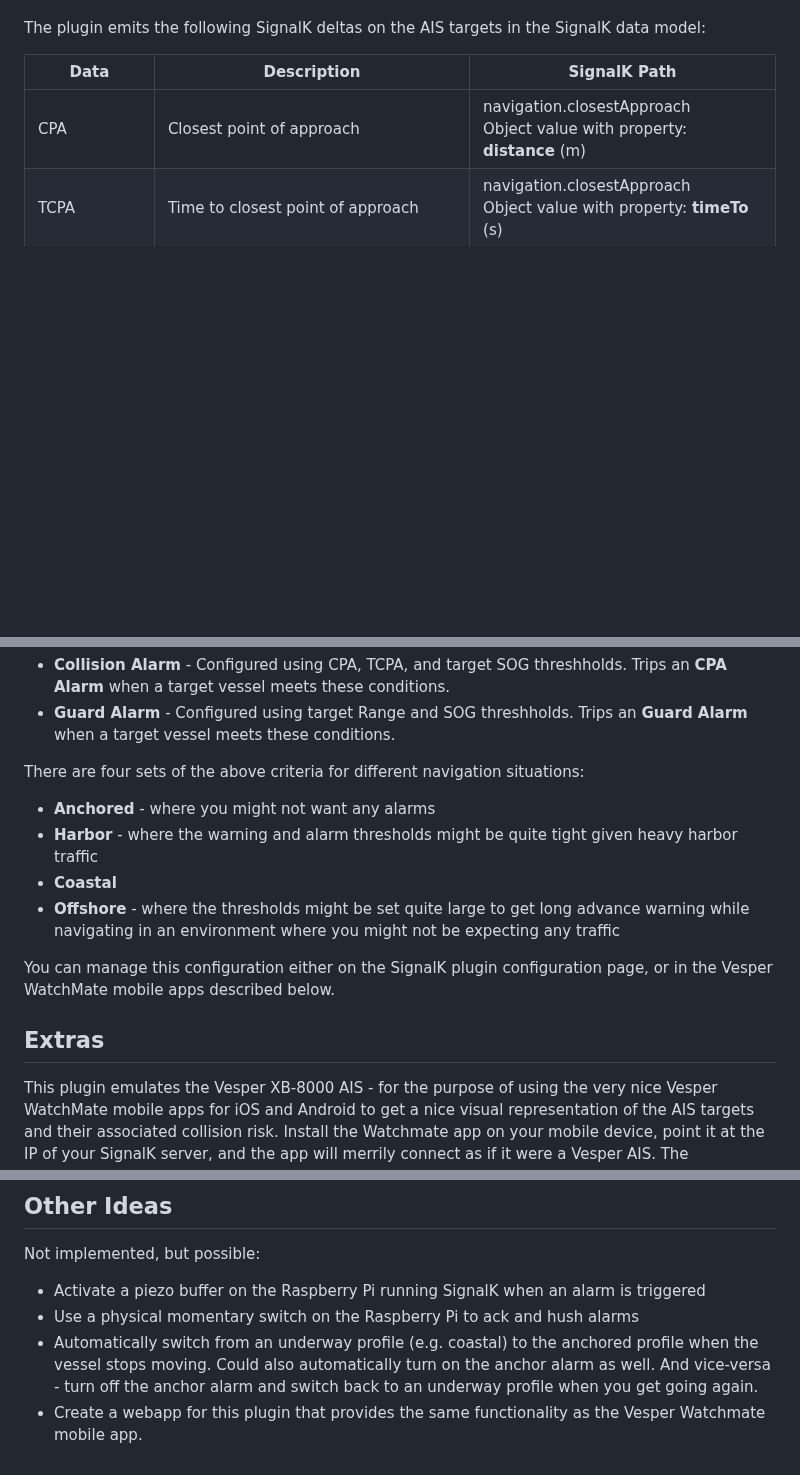
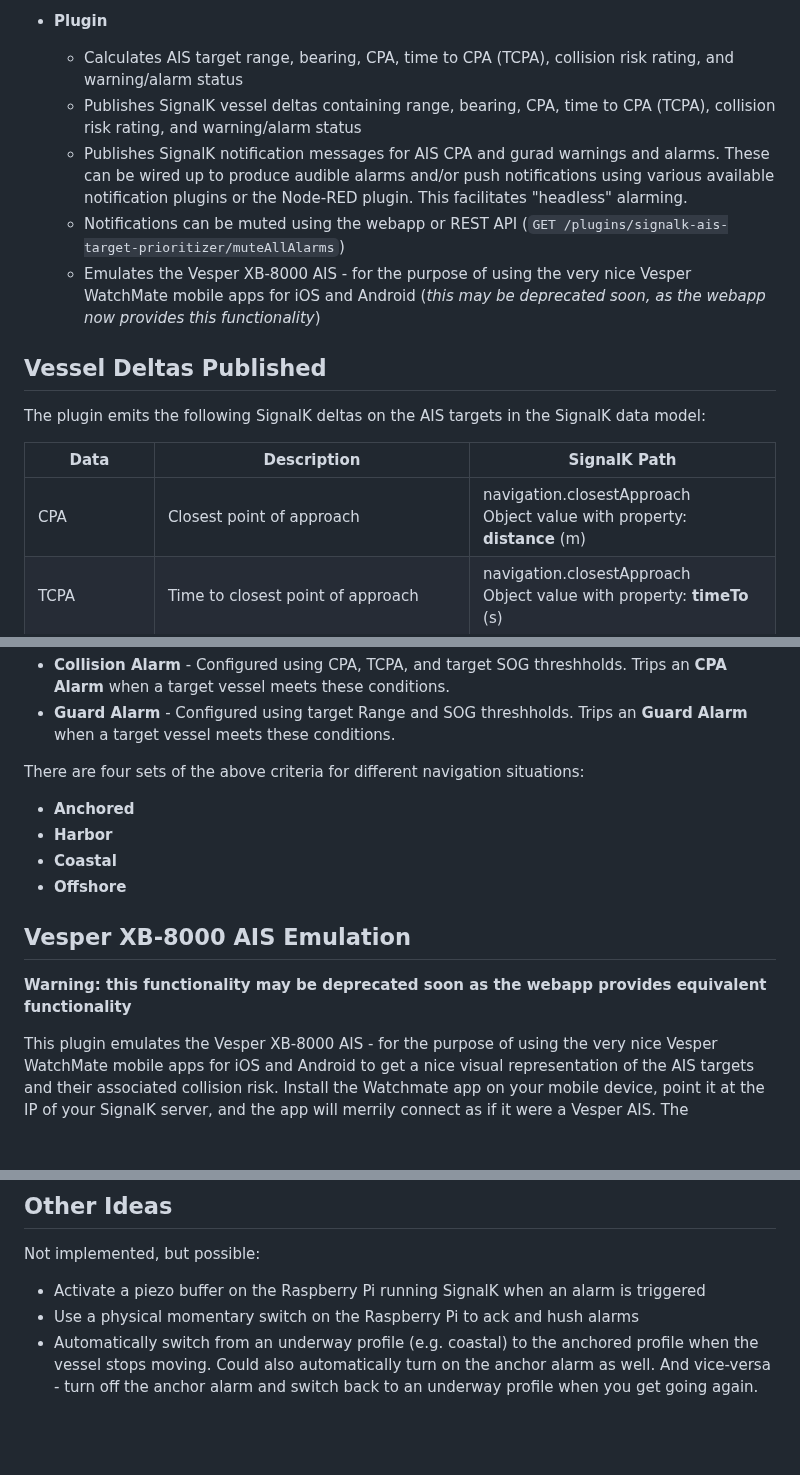
Before and after one commit to jaffadog/signalk-ais-target-prioritizer, a Markdown page: README.md, 3 parts joined by grey strips. GitHub-like rendering; blank space fills up the shorter version.

```diff
--- a/README.md
+++ b/README.md
@@ -12,3 +35,11 @@ The prioritized AIS target data can be viewed in The Vesper WatchMate iOS and An
+- **Plugin**
+  - Calculates AIS target range, bearing, CPA, time to CPA (TCPA), collision risk rating, and warning/alarm status
+  - Publishes SignalK vessel deltas containing range, bearing, CPA, time to CPA (TCPA), collision risk rating, and warning/alarm status
+  - Publishes SignalK notification messages for AIS CPA and gurad warnings and alarms. These can be wired up to produce audible alarms and/or push notifications using various available notification plugins or the Node-RED plugin. This facilitates "headless" alarming.
+  - Notifications can be muted using the webapp or REST API (`GET /plugins/signalk-ais-target-prioritizer/muteAllAlarms`)
+  - Emulates the Vesper XB-8000 AIS - for the purpose of using the very nice Vesper WatchMate mobile apps for iOS and Android (*this may be deprecated soon, as the webapp now provides this functionality*)
+
+## Vessel Deltas Published
 
 The plugin emits the following SignalK deltas on the AIS targets in the SignalK data model:
 
@@ -32,14 +63,14 @@ The configuration consists of the **Collision Profile** criteria used to evaluat
 
 There are four sets of the above criteria for different navigation situations:
 
-* **Anchored** - where you might not want any alarms
-* **Harbor** - where the warning and alarm thresholds might be quite tight given heavy harbor traffic
+* **Anchored**
+* **Harbor**
 * **Coastal**
-* **Offshore** - where the thresholds might be set quite large to get long advance warning while navigating in an environment where you might not be expecting any traffic
+* **Offshore**
 
-You can manage this configuration either on the SignalK plugin configuration page, or in the Vesper WatchMate mobile apps described below.
+## Vesper XB-8000 AIS Emulation
 
-## Extras
+**Warning: this functionality may be deprecated soon as the webapp provides equivalent functionality**
 
 This plugin emulates the Vesper XB-8000 AIS - for the purpose of using the very nice Vesper WatchMate mobile apps for iOS and Android to get a nice visual representation of the AIS targets and their associated collision risk. Install the Watchmate app on your mobile device, point it at the IP of your SignalK server, and the app will merrily connect as if it were a Vesper AIS. The Watchmate app will display the live AIS data from your SignalK server with the target prioritization. The sample screenshot below is from my development using the SignalK team's sample NMEA/AIS data.
 
@@ -66,4 +99,3 @@ Not implemented, but possible:
 * Activate a piezo buffer on the Raspberry Pi running SignalK when an alarm is triggered
 * Use a physical momentary switch on the Raspberry Pi to ack and hush alarms
 * Automatically switch from an underway profile (e.g. coastal) to the anchored profile when the vessel stops moving. Could also automatically turn on the anchor alarm as well. And vice-versa - turn off the anchor alarm and switch back to an underway profile when you get going again.
-* Create a webapp for this plugin that provides the same functionality as the Vesper Watchmate mobile app.
```
Also changed, not shown: other parts of README.md (+28 -3 lines), notes/research.md (+11 -0 lines), public/assets/icons/icon-120.png, resources/webapp.png (added), 8 other files.
